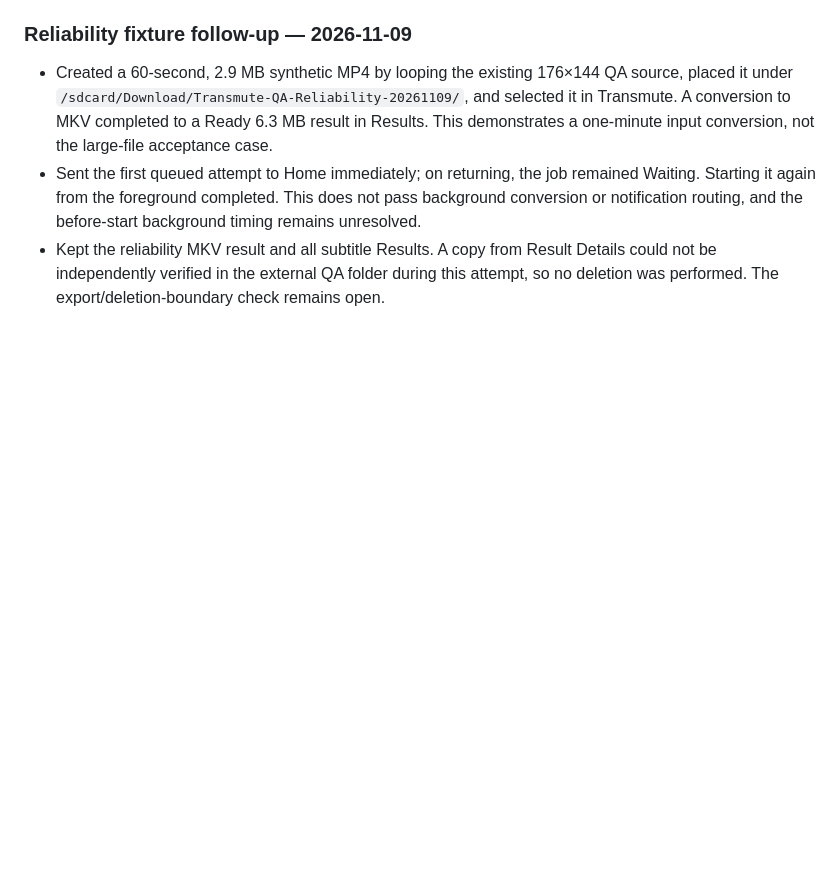
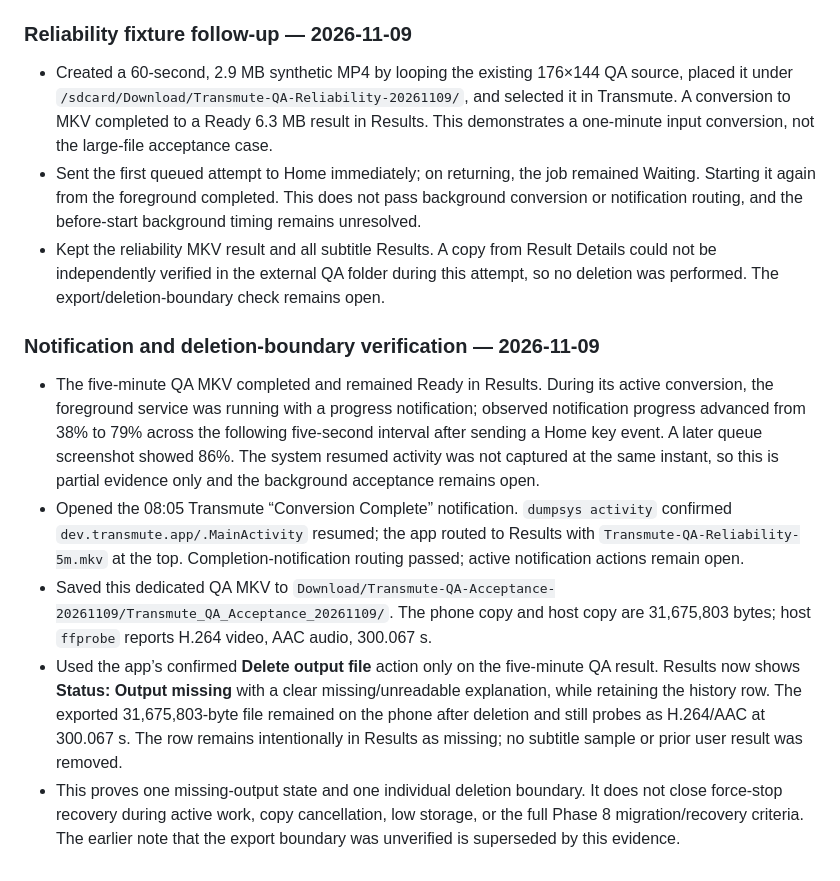
Before and after one commit to shazzark/transmute, a Markdown page: tasks.md, the part around the change. GitHub-like rendering; blank space fills up the shorter version.

Commit message:
docs: verify A13 notification and deletion boundaries

```diff
--- a/tasks.md
+++ b/tasks.md
@@ -236,3 +236,11 @@ Still open on device: remaining subtitle/container combinations; caption/track b
 - Created a 60-second, 2.9 MB synthetic MP4 by looping the existing 176×144 QA source, placed it under `/sdcard/Download/Transmute-QA-Reliability-20261109/`, and selected it in Transmute. A conversion to MKV completed to a Ready 6.3 MB result in Results. This demonstrates a one-minute input conversion, not the large-file acceptance case.
 - Sent the first queued attempt to Home immediately; on returning, the job remained Waiting. Starting it again from the foreground completed. This does not pass background conversion or notification routing, and the before-start background timing remains unresolved.
 - Kept the reliability MKV result and all subtitle Results. A copy from Result Details could not be independently verified in the external QA folder during this attempt, so no deletion was performed. The export/deletion-boundary check remains open.
+
+### Notification and deletion-boundary verification — 2026-11-09
+
+- The five-minute QA MKV completed and remained Ready in Results. During its active conversion, the foreground service was running with a progress notification; observed notification progress advanced from 38% to 79% across the following five-second interval after sending a Home key event. A later queue screenshot showed 86%. The system resumed activity was not captured at the same instant, so this is partial evidence only and the background acceptance remains open.
+- Opened the 08:05 Transmute “Conversion Complete” notification. `dumpsys activity` confirmed `dev.transmute.app/.MainActivity` resumed; the app routed to Results with `Transmute-QA-Reliability-5m.mkv` at the top. Completion-notification routing passed; active notification actions remain open.
+- Saved this dedicated QA MKV to `Download/Transmute-QA-Acceptance-20261109/Transmute_QA_Acceptance_20261109/`. The phone copy and host copy are 31,675,803 bytes; host `ffprobe` reports H.264 video, AAC audio, 300.067 s.
+- Used the app’s confirmed **Delete output file** action only on the five-minute QA result. Results now shows **Status: Output missing** with a clear missing/unreadable explanation, while retaining the history row. The exported 31,675,803-byte file remained on the phone after deletion and still probes as H.264/AAC at 300.067 s. The row remains intentionally in Results as missing; no subtitle sample or prior user result was removed.
+- This proves one missing-output state and one individual deletion boundary. It does not close force-stop recovery during active work, copy cancellation, low storage, or the full Phase 8 migration/recovery criteria. The earlier note that the export boundary was unverified is superseded by this evidence.
```
Also changed, not shown: implementation-plan.md (+3 -1 lines).
